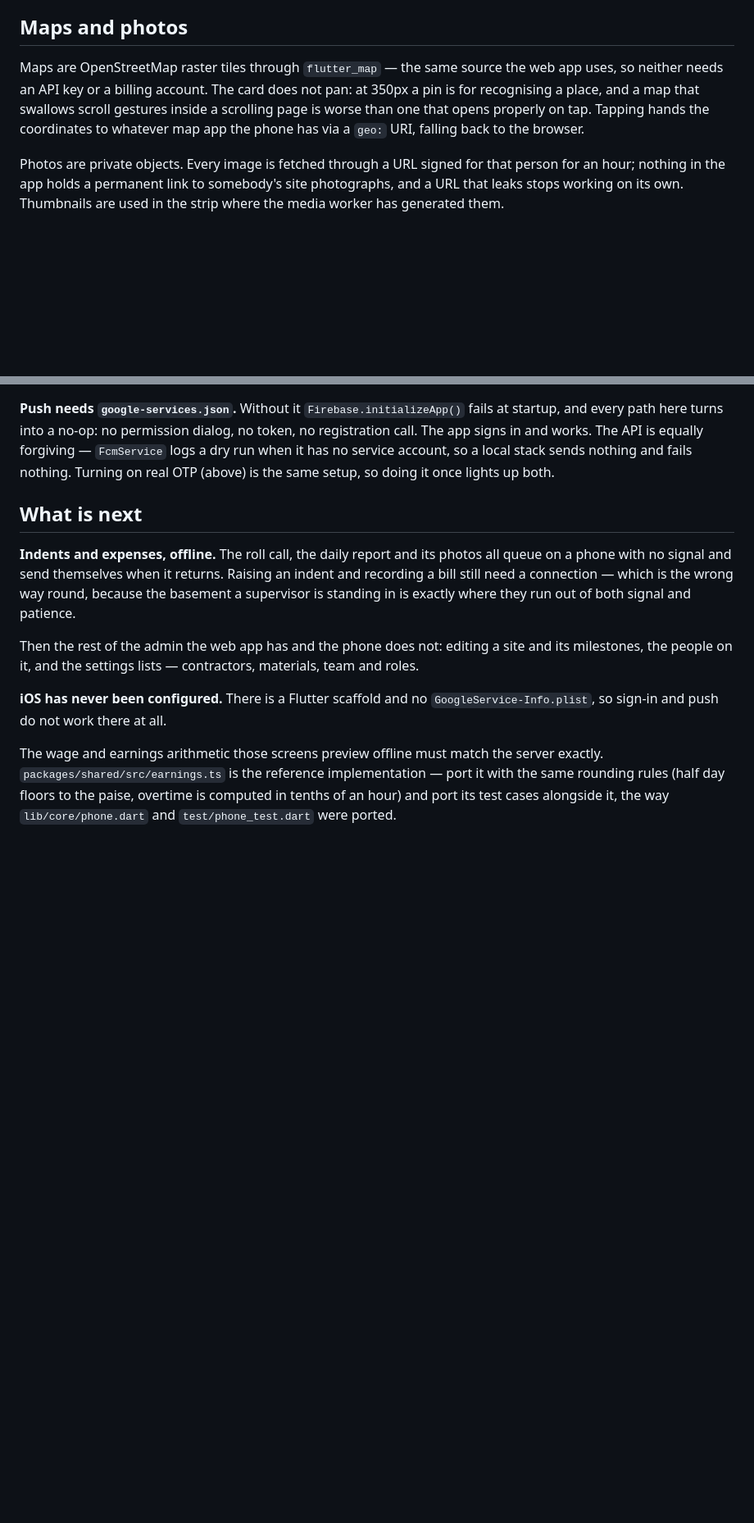
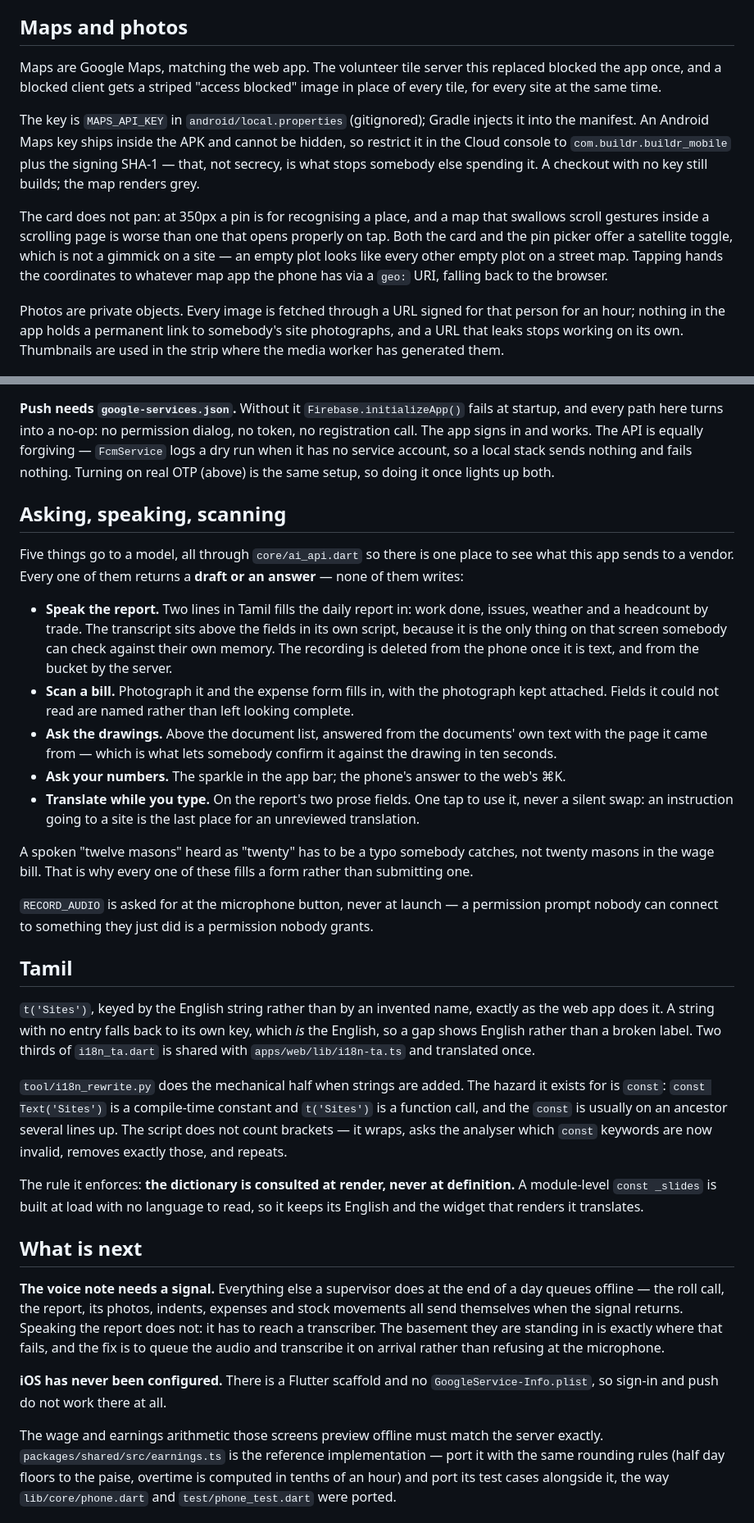
Before and after one commit to topgun2603/construction, a Markdown page: apps/mobile/README.md, 2 parts joined by grey strips. Shown at 82% size. Drawn GitHub-style; blank space fills up the shorter version.

```diff
--- a/apps/mobile/README.md
+++ b/apps/mobile/README.md
@@ -181,11 +201,20 @@ the API's own permission check so a button is never offered that the request wou
 
 ## Maps and photos
 
-Maps are OpenStreetMap raster tiles through `flutter_map` — the same source the web app uses, so
-neither needs an API key or a billing account. The card does not pan: at 350px a pin is for
-recognising a place, and a map that swallows scroll gestures inside a scrolling page is worse than
-one that opens properly on tap. Tapping hands the coordinates to whatever map app the phone has via
-a `geo:` URI, falling back to the browser.
+Maps are Google Maps, matching the web app. The volunteer tile server this replaced blocked the app
+once, and a blocked client gets a striped "access blocked" image in place of every tile, for every
+site at the same time.
+
+The key is `MAPS_API_KEY` in `android/local.properties` (gitignored); Gradle injects it into the
+manifest. An Android Maps key ships inside the APK and cannot be hidden, so restrict it in the Cloud
+console to `com.buildr.buildr_mobile` plus the signing SHA-1 — that, not secrecy, is what stops
+somebody else spending it. A checkout with no key still builds; the map renders grey.
+
+The card does not pan: at 350px a pin is for recognising a place, and a map that swallows scroll
+gestures inside a scrolling page is worse than one that opens properly on tap. Both the card and the
+pin picker offer a satellite toggle, which is not a gimmick on a site — an empty plot looks like
+every other empty plot on a street map. Tapping hands the coordinates to whatever map app the phone
+has via a `geo:` URI, falling back to the browser.
 
 Photos are private objects. Every image is fetched through a URL signed for that person for an hour;
 nothing in the app holds a permanent link to somebody's site photographs, and a URL that leaks stops
@@ -217,15 +246,52 @@ signs in and works. The API is equally forgiving — `FcmService` logs a dry run
 service account, so a local stack sends nothing and fails nothing. Turning on real OTP (above) is
 the same setup, so doing it once lights up both.
 
+## Asking, speaking, scanning
+
+Five things go to a model, all through `core/ai_api.dart` so there is one place to see what this app
+sends to a vendor. Every one of them returns a **draft or an answer** — none of them writes:
+
+- **Speak the report.** Two lines in Tamil fills the daily report in: work done, issues, weather and
+  a headcount by trade. The transcript sits above the fields in its own script, because it is the
+  only thing on that screen somebody can check against their own memory. The recording is deleted
+  from the phone once it is text, and from the bucket by the server.
+- **Scan a bill.** Photograph it and the expense form fills in, with the photograph kept attached.
+  Fields it could not read are named rather than left looking complete.
+- **Ask the drawings.** Above the document list, answered from the documents' own text with the page
+  it came from — which is what lets somebody confirm it against the drawing in ten seconds.
+- **Ask your numbers.** The sparkle in the app bar; the phone's answer to the web's ⌘K.
+- **Translate while you type.** On the report's two prose fields. One tap to use it, never a silent
+  swap: an instruction going to a site is the last place for an unreviewed translation.
+
+A spoken "twelve masons" heard as "twenty" has to be a typo somebody catches, not twenty masons in
+the wage bill. That is why every one of these fills a form rather than submitting one.
+
+`RECORD_AUDIO` is asked for at the microphone button, never at launch — a permission prompt nobody
+can connect to something they just did is a permission nobody grants.
+
+## Tamil
+
+`t('Sites')`, keyed by the English string rather than by an invented name, exactly as the web app
+does it. A string with no entry falls back to its own key, which *is* the English, so a gap shows
+English rather than a broken label. Two thirds of `i18n_ta.dart` is shared with
+`apps/web/lib/i18n-ta.ts` and translated once.
+
+`tool/i18n_rewrite.py` does the mechanical half when strings are added. The hazard it exists for is
+`const`: `const Text('Sites')` is a compile-time constant and `t('Sites')` is a function call, and
+the `const` is usually on an ancestor several lines up. The script does not count brackets — it
+wraps, asks the analyser which `const` keywords are now invalid, removes exactly those, and repeats.
+
+The rule it enforces: **the dictionary is consulted at render, never at definition.** A module-level
+`const _slides` is built at load with no language to read, so it keeps its English and the widget
+that renders it translates.
+
 ## What is next
 
-**Indents and expenses, offline.** The roll call, the daily report and its photos all queue on a
-phone with no signal and send themselves when it returns. Raising an indent and recording a bill
-still need a connection — which is the wrong way round, because the basement a supervisor is
-standing in is exactly where they run out of both signal and patience.
-
-Then the rest of the admin the web app has and the phone does not: editing a site and its
-milestones, the people on it, and the settings lists — contractors, materials, team and roles.
+**The voice note needs a signal.** Everything else a supervisor does at the end of a day queues
+offline — the roll call, the report, its photos, indents, expenses and stock movements all send
+themselves when the signal returns. Speaking the report does not: it has to reach a transcriber. The
+basement they are standing in is exactly where that fails, and the fix is to queue the audio and
+transcribe it on arrival rather than refusing at the microphone.
 
 **iOS has never been configured.** There is a Flutter scaffold and no `GoogleService-Info.plist`,
 so sign-in and push do not work there at all.
```
Also changed, not shown: other parts of apps/mobile/README.md (+26 -6 lines).
